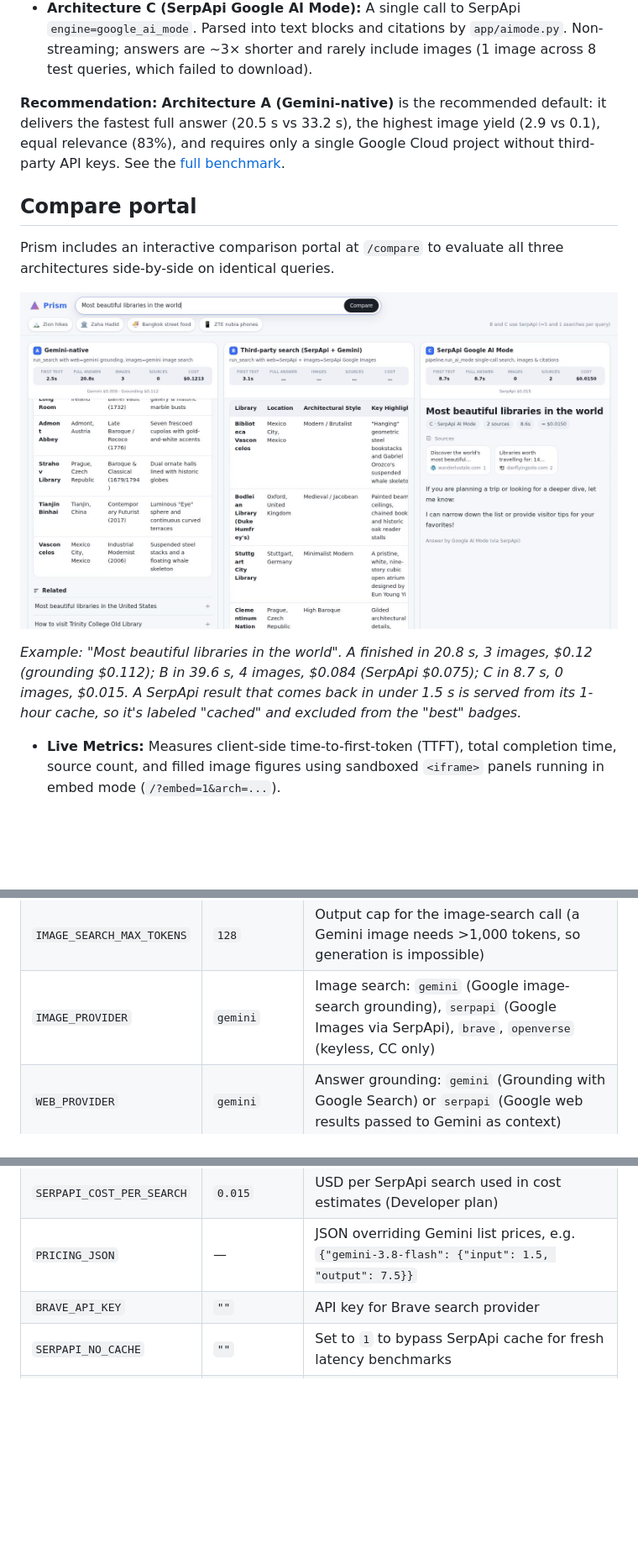
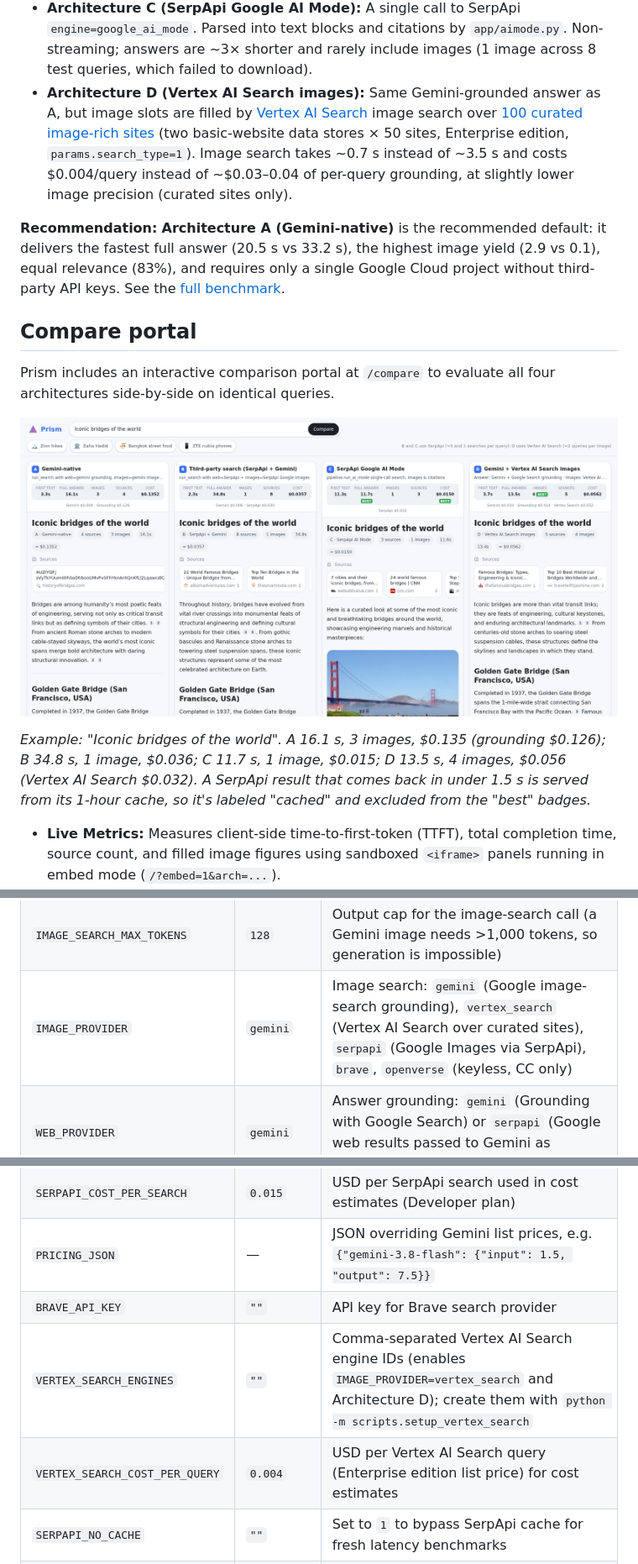
Before and after one commit to goriri/ai-websearch, a Markdown page: README.md, 3 parts joined by grey strips. Shown: that part at 84% size. Rendered like a GitHub page; pictures changed too: docs/images/compare-portal.png; blank space fills up the shorter version.

Commit message:
Docs: Vertex AI Search results (D), 4-panel compare screenshot; fix opaque redirect source titles

```diff
--- a/README.md
+++ b/README.md
@@ -39,16 +40,17 @@ Prism supports three distinct search architectures, evaluated across 8 diverse v
 *   **Architecture A (Gemini-native):** Answers stream from `gemini-3.8-flash` using Grounding with Google Search. Image slots resolve concurrently using `gemini-3.1-flash-image` image search grounding and `gemini-3.1-flash-lite` visual re-ranking.
 *   **Architecture B (Third-party search):** SerpApi fetches Google web search results passed to `gemini-3.8-flash` as context. Image slots are retrieved via SerpApi Google Images and pass through the same Pillow normalization and visual re-ranking pipeline.
 *   **Architecture C (SerpApi Google AI Mode):** A single call to SerpApi `engine=google_ai_mode`. Parsed into text blocks and citations by `app/aimode.py`. Non-streaming; answers are ~3× shorter and rarely include images (1 image across 8 test queries, which failed to download).
+*   **Architecture D (Vertex AI Search images):** Same Gemini-grounded answer as A, but image slots are filled by [Vertex AI Search](scripts/setup_vertex_search.py) image search over [100 curated image-rich sites](app/vertex_search_sites.txt) (two basic-website data stores × 50 sites, Enterprise edition, `params.search_type=1`). Image search takes ~0.7 s instead of ~3.5 s and costs $0.004/query instead of ~$0.03–0.04 of per-query grounding, at slightly lower image precision (curated sites only).
 
 **Recommendation:** **Architecture A (Gemini-native)** is the recommended default: it delivers the fastest full answer (20.5 s vs 33.2 s), the highest image yield (2.9 vs 0.1), equal relevance (83%), and requires only a single Google Cloud project without third-party API keys. See the [full benchmark](docs/third-party-comparison.md).
 
 ## Compare portal
 
-Prism includes an interactive comparison portal at `/compare` to evaluate all three architectures side-by-side on identical queries.
+Prism includes an interactive comparison portal at `/compare` to evaluate all four architectures side-by-side on identical queries.
 
 ![Compare portal: the same query answered by all three architectures](docs/images/compare-portal.png)
 
-*Example: "Most beautiful libraries in the world". A finished in 20.8 s, 3 images, $0.12 (grounding $0.112); B in 39.6 s, 4 images, $0.084 (SerpApi $0.075); C in 8.7 s, 0 images, $0.015. A SerpApi result that comes back in under 1.5 s is served from its 1-hour cache, so it's labeled "cached" and excluded from the "best" badges.*
+*Example: "Iconic bridges of the world". A 16.1 s, 3 images, $0.135 (grounding $0.126); B 34.8 s, 1 image, $0.036; C 11.7 s, 1 image, $0.015; D 13.5 s, 4 images, $0.056 (Vertex AI Search $0.032). A SerpApi result that comes back in under 1.5 s is served from its 1-hour cache, so it's labeled "cached" and excluded from the "best" badges.*
 
 *   **Live Metrics:** Measures client-side time-to-first-token (TTFT), total completion time, source count, and filled image figures using sandboxed `<iframe>` panels running in embed mode (`/?embed=1&arch=...`).
 *   **Decoupled & Isolated:** Panels communicate metrics back to the portal via `window.parent.postMessage({type: "prism-metrics", ...})`, preventing state collisions between concurrent streams.
@@ -95,12 +97,14 @@ Env var | Default | Meaning
 `RERANK_IMAGES` | `true` | Visually verify web images using `LITE_MODEL`
 `ALLOW_IMAGE_GENERATION` | `false` | Cost control: `false` = only real web/Wikimedia photos, never generated images (Visual mode and AI image options are hidden)
 `IMAGE_SEARCH_MAX_TOKENS` | `128` | Output cap for the image-search call (a Gemini image needs >1,000 tokens, so generation is impossible)
-`IMAGE_PROVIDER` | `gemini` | Image search: `gemini` (Google image-search grounding), `serpapi` (Google Images via SerpApi), `brave`, `openverse` (keyless, CC only)
+`IMAGE_PROVIDER` | `gemini` | Image search: `gemini` (Google image-search grounding), `vertex_search` (Vertex AI Search over curated sites), `serpapi` (Google Images via SerpApi), `brave`, `openverse` (keyless, CC only)
 `WEB_PROVIDER` | `gemini` | Answer grounding: `gemini` (Grounding with Google Search) or `serpapi` (Google web results passed to Gemini as context)
 `SERPAPI_API_KEY` | `""` | API key for SerpApi (enables Architecture B and C)
 `SERPAPI_COST_PER_SEARCH` | `0.015` | USD per SerpApi search used in cost estimates (Developer plan)
 `PRICING_JSON` | — | JSON overriding Gemini list prices, e.g. `{"gemini-3.8-flash": {"input": 1.5, "output": 7.5}}`
 `BRAVE_API_KEY` | `""` | API key for Brave search provider
+`VERTEX_SEARCH_ENGINES` | `""` | Comma-separated Vertex AI Search engine IDs (enables `IMAGE_PROVIDER=vertex_search` and Architecture D); create them with `python -m scripts.setup_vertex_search`
+`VERTEX_SEARCH_COST_PER_QUERY` | `0.004` | USD per Vertex AI Search query (Enterprise edition list price) for cost estimates
 `SERPAPI_NO_CACHE` | `""` | Set to `1` to bypass SerpApi cache for fresh latency benchmarks
 `ENABLE_WIKIMEDIA` | `true` | Wikimedia Commons fallback when search yields no suitable image
 `MAX_IMAGE_SLOTS` | `6` | Maximum image slots per answer
```
Also changed, not shown: other parts of README.md (+1 -0 lines), docs/third-party-comparison.md (+30 -0 lines), 1 other file.
